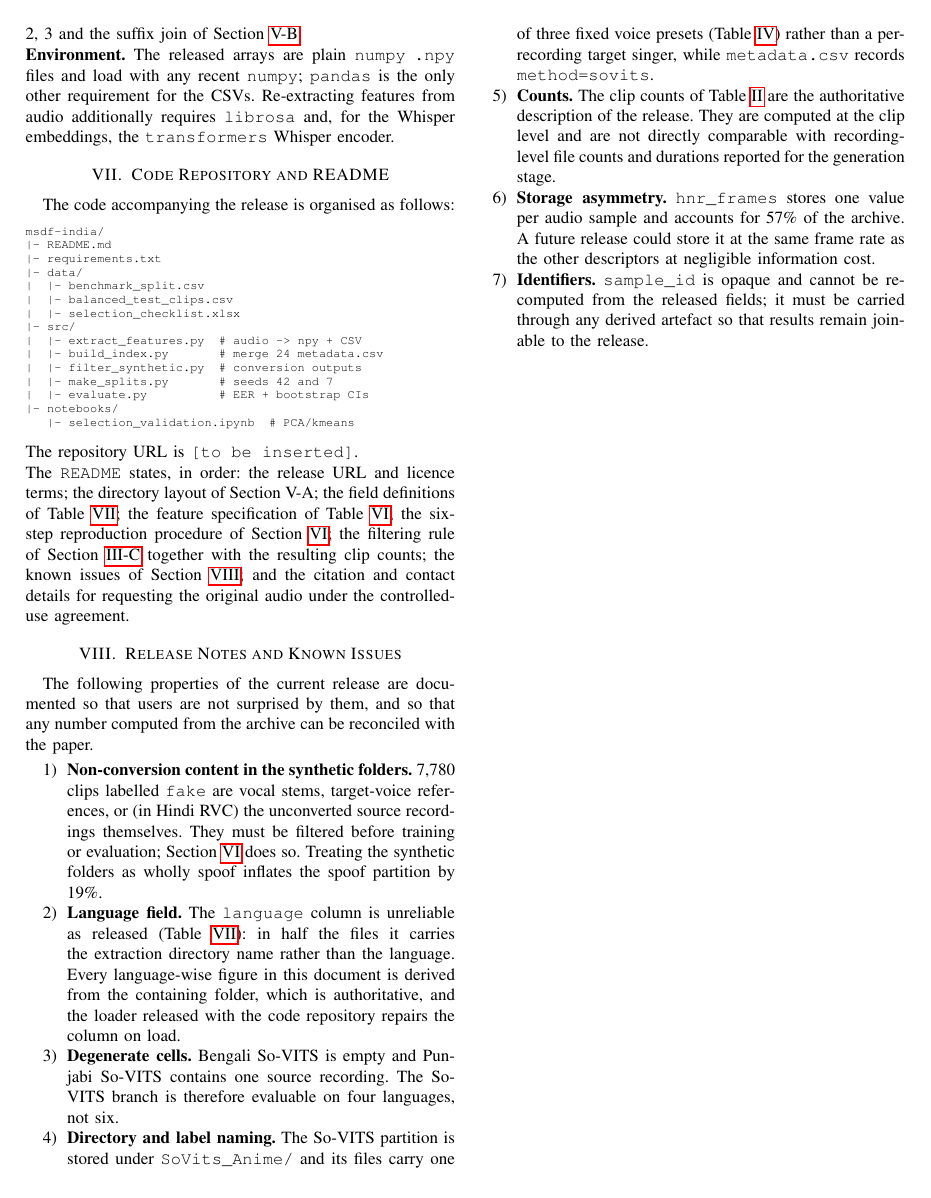
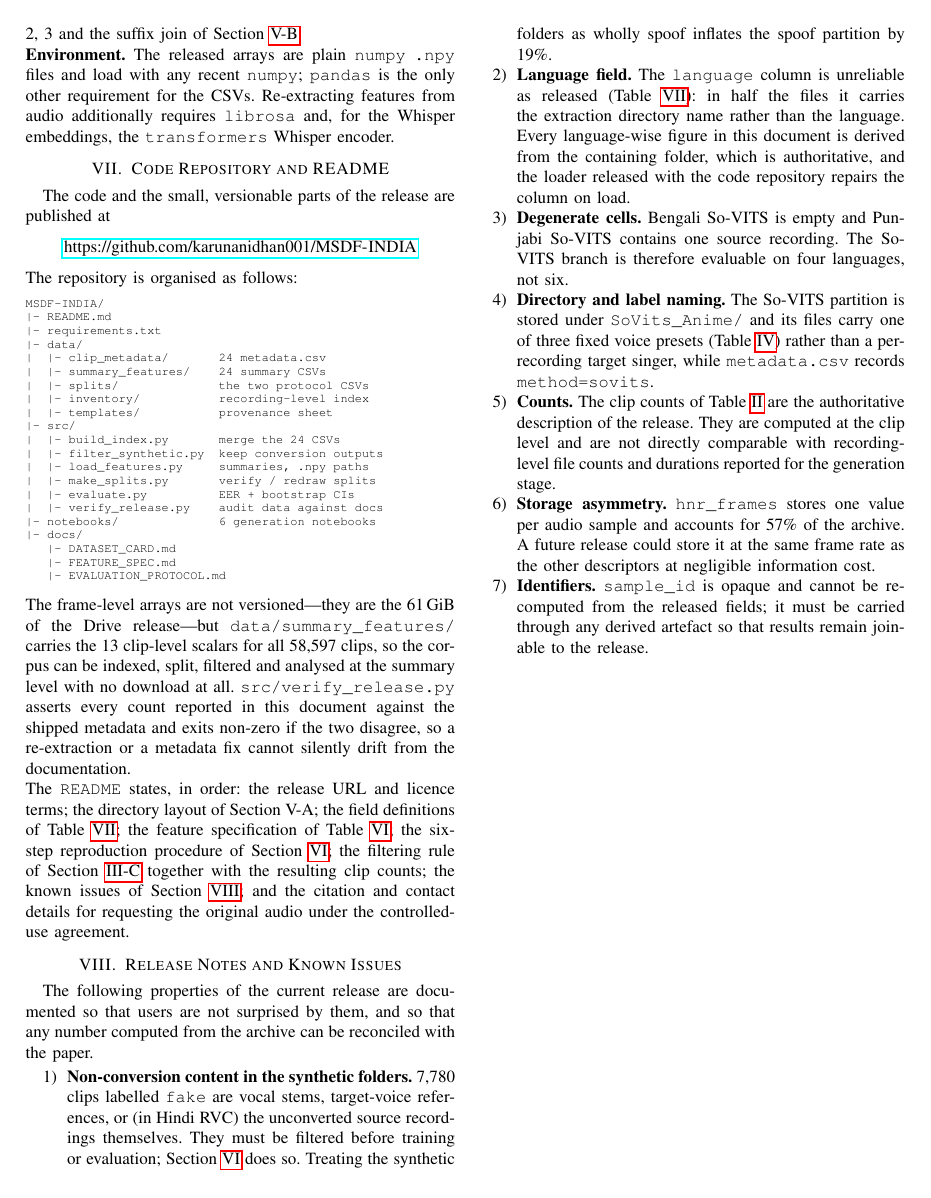
Before and after one commit to karunanidhan001/MSDF-INDIA, a LaTeX paper (docs/supplementary.tex): page 6 of 7. Compiled offline with pdfLaTeX.

Commit message:
Correct the repository listing in the supplementary
The code-repository section was written before the repository existed and
described a layout that never shipped: a flat data/ holding the two split CSVs
and a selection_checklist.xlsx, an extract_features.py that is not published,
and a single selection_validation notebook.

Replaced with the actual structure — data/ split into clip_metadata,
summary_features, splits, inventory and templates; the seven src/ modules that
exist; the six generation notebooks; and docs/. Filled in the repository URL,
and noted that summary_features/ makes the corpus usable at the summary level
with no download and that verify_release.py holds the documented counts to the
data.

Co-Authored-By: Claude Opus 5 <noreply@anthropic.com>
Claude-Session: https://claude.ai/code/session_018jf3ZnnPZpKivSnnX8sJg8

```diff
--- a/docs/supplementary.tex
+++ b/docs/supplementary.tex
@@ -713,33 +713,48 @@ encoder.
 % ============================================================================
 \section{Code Repository and README}
 % ============================================================================
-The code accompanying the release is organised as follows:
+The code and the small, versionable parts of the release are published at
+\begin{center}
+\url{https://github.com/karunanidhan001/MSDF-INDIA}
+\end{center}
+% TODO(authors): confirm this is the URL cited in the paper once the pending pull request
+% is merged, and mirror data/splits/ into the Drive release so the protocol travels with
+% the data.
+
+\noindent The repository is organised as follows:
 
 \begin{scriptsize}
 \begin{verbatim}
-msdf-india/
+MSDF-INDIA/
 |- README.md
 |- requirements.txt
 |- data/
-|  |- benchmark_split.csv
-|  |- balanced_test_clips.csv
-|  |- selection_checklist.xlsx
+|  |- clip_metadata/       24 metadata.csv
+|  |- summary_features/    24 summary CSVs
+|  |- splits/              the two protocol CSVs
+|  |- inventory/           recording-level index
+|  |- templates/           provenance sheet
 |- src/
-|  |- extract_features.py  # audio -> npy + CSV
-|  |- build_index.py       # merge 24 metadata.csv
-|  |- filter_synthetic.py  # conversion outputs
-|  |- make_splits.py       # seeds 42 and 7
-|  |- evaluate.py          # EER + bootstrap CIs
-|- notebooks/
-   |- selection_validation.ipynb  # PCA/kmeans
+|  |- build_index.py       merge the 24 CSVs
+|  |- filter_synthetic.py  keep conversion outputs
+|  |- load_features.py     summaries, .npy paths
+|  |- make_splits.py       verify / redraw splits
+|  |- evaluate.py          EER + bootstrap CIs
+|  |- verify_release.py    audit data against docs
+|- notebooks/              6 generation notebooks
+|- docs/
+   |- DATASET_CARD.md
+   |- FEATURE_SPEC.md
+   |- EVALUATION_PROTOCOL.md
 \end{verbatim}
 \end{scriptsize}
 
-\noindent The repository URL is
-% TODO(authors): insert the public repository URL here before submission, and mirror
-% benchmark_split.csv / balanced_test_clips.csv into the Drive release so the protocol
-% travels with the data.
-\texttt{[to be inserted]}.
+\noindent The frame-level arrays are not versioned---they are the 61\,GiB of the Drive
+release---but \texttt{data/summary\_features/} carries the 13 clip-level scalars for all
+58{,}597 clips, so the corpus can be indexed, split, filtered and analysed at the summary
+level with no download at all. \texttt{src/verify\_release.py} asserts every count reported
+in this document against the shipped metadata and exits non-zero if the two disagree, so a
+re-extraction or a metadata fix cannot silently drift from the documentation.
 
 \noindent The \texttt{README} states, in order: the release URL and licence terms; the
 directory layout of Section V-A; the field definitions of Table~\ref{tab:s7}; the feature
```
